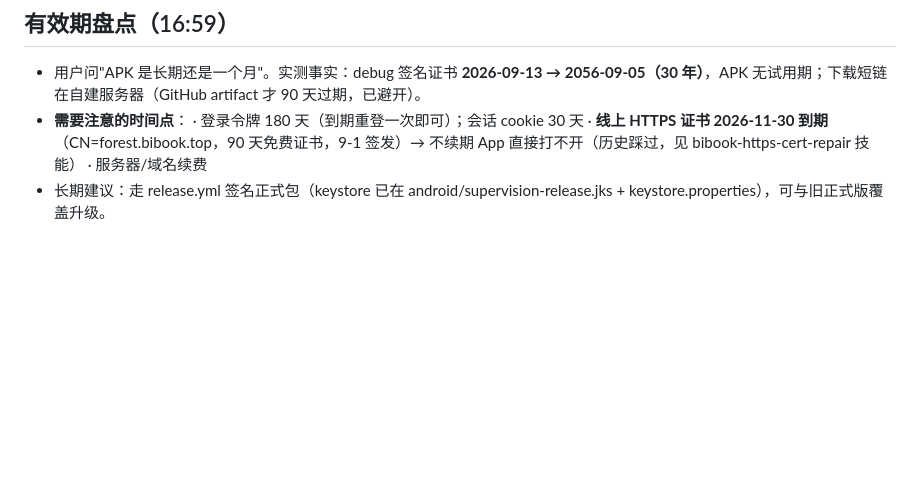
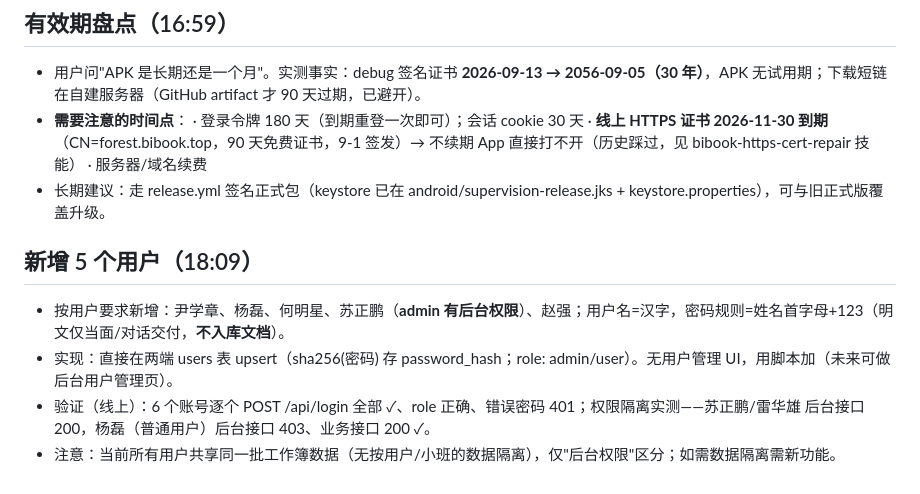
Before and after one commit to sux789/hqz-supervision, a Markdown page: .workbuddy/memory/2026-09-13.md, the part around the change. GitHub-like rendering; blank space fills up the shorter version.

Commit message:
docs: memory 记录新增 5 个用户与权限验证（不落明文密码）

```diff
--- a/.workbuddy/memory/2026-09-13.md
+++ b/.workbuddy/memory/2026-09-13.md
@@ -153,3 +153,9 @@
   · **线上 HTTPS 证书 2026-11-30 到期**（CN=forest.bibook.top，90 天免费证书，9-1 签发）→ 不续期 App 直接打不开（历史踩过，见 bibook-https-cert-repair 技能）
   · 服务器/域名续费
 - 长期建议：走 release.yml 签名正式包（keystore 已在 android/supervision-release.jks + keystore.properties），可与旧正式版覆盖升级。
+
+## 新增 5 个用户（18:09）
+- 按用户要求新增：尹学章、杨磊、何明星、苏正鹏（**admin 有后台权限**）、赵强；用户名=汉字，密码规则=姓名首字母+123（明文仅当面/对话交付，**不入库文档**）。
+- 实现：直接在两端 users 表 upsert（sha256(密码) 存 password_hash；role: admin/user）。无用户管理 UI，用脚本加（未来可做后台用户管理页）。
+- 验证（线上）：6 个账号逐个 POST /api/login 全部 ✓、role 正确、错误密码 401；权限隔离实测——苏正鹏/雷华雄 后台接口 200，杨磊（普通用户）后台接口 403、业务接口 200 ✓。
+- 注意：当前所有用户共享同一批工作簿数据（无按用户/小班的数据隔离），仅"后台权限"区分；如需数据隔离需新功能。
```
